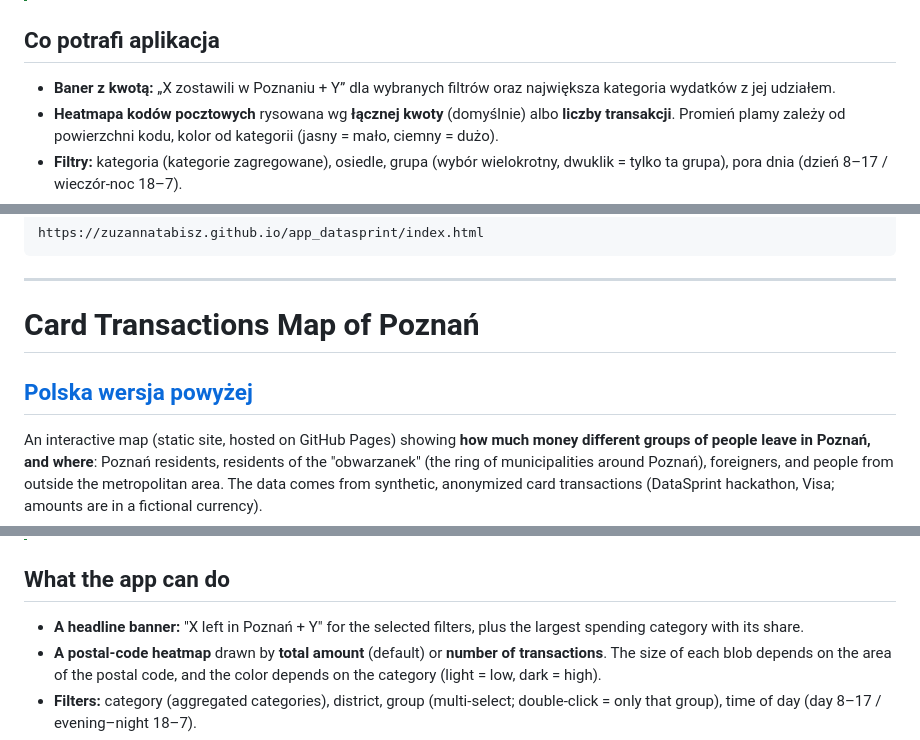
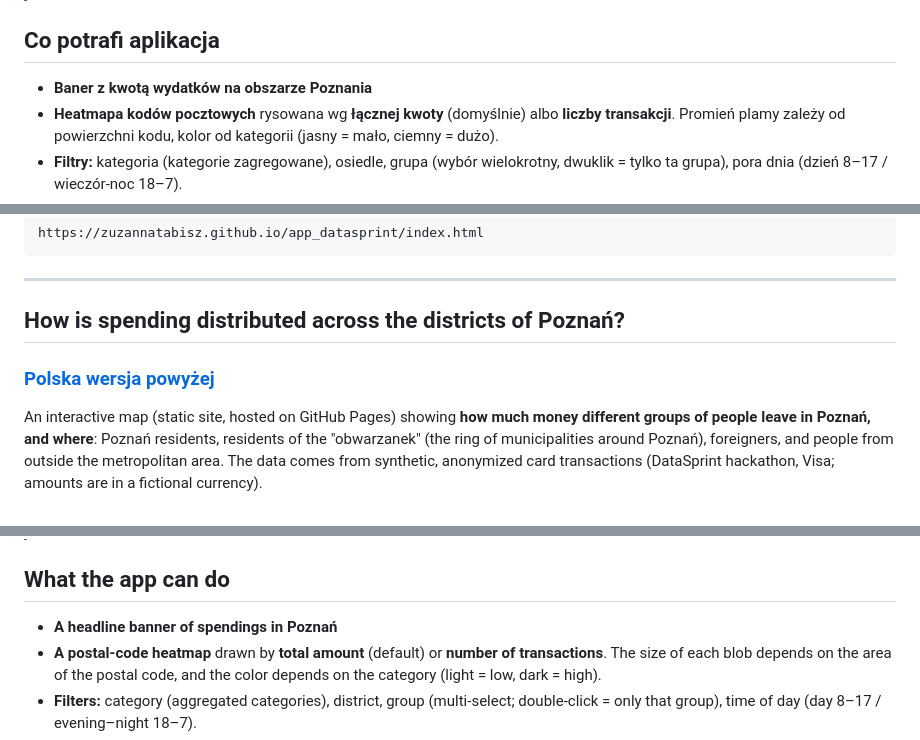
Before and after one commit to ZuzannaTabisz/app_datasprint, a Markdown page: README.md, 3 parts joined by grey strips. GitHub-like rendering.

```diff
--- a/README.md
+++ b/README.md
@@ -13,7 +13,7 @@ Wideo z prezentacją: https://youtu.be/PpBBMPBr2LY
 > **Wybierz osiedle** i sprawdź, ile pieniędzy trafia do danej okolicy.
 
 ## Co potrafi aplikacja
-- **Baner z kwotą:** „X zostawili w Poznaniu + Y” dla wybranych filtrów oraz największa kategoria wydatków z jej udziałem.
+- **Baner z kwotą wydatków na obszarze Poznania**
 - **Heatmapa kodów pocztowych** rysowana wg **łącznej kwoty** (domyślnie) albo **liczby transakcji**. Promień plamy zależy od powierzchni kodu, kolor od kategorii (jasny = mało, ciemny = dużo).
 - **Filtry:** kategoria (kategorie zagregowane), osiedle, grupa (wybór wielokrotny, dwuklik = tylko ta grupa), pora dnia (dzień 8–17 / wieczór-noc 18–7).
 - **Oś czasu:** przełącznik per miesiąc / per dzień, strzałki, suwak dni, Play.
@@ -219,8 +219,8 @@ https://zuzannatabisz.github.io/app_datasprint/index.html
 
 ---
 
-# Card Transactions Map of Poznań
-## [Polska wersja powyżej](#mapa-transakcji-kartowych-w-poznaniu)
+## How is spending distributed across the districts of Poznań?
+### [Polska wersja powyżej](#mapa-transakcji-kartowych-w-poznaniu)
 
 An interactive map (static site, hosted on GitHub Pages) showing **how much money different groups of people leave in Poznań, and where**: Poznań residents, residents of the "obwarzanek" (the ring of municipalities around Poznań), foreigners, and people from outside the metropolitan area. The data comes from synthetic, anonymized card transactions (DataSprint hackathon, Visa; amounts are in a fictional currency).
 
@@ -233,7 +233,7 @@ Presentation video: https://youtu.be/PpBBMPBr2LY
 > **Select a district** and see how much money flows into that area.
 
 ## What the app can do
-- **A headline banner:** "X left in Poznań + Y" for the selected filters, plus the largest spending category with its share.
+- **A headline banner of spendings in Poznań**
 - **A postal-code heatmap** drawn by **total amount** (default) or **number of transactions**. The size of each blob depends on the area of the postal code, and the color depends on the category (light = low, dark = high).
 - **Filters:** category (aggregated categories), district, group (multi-select; double-click = only that group), time of day (day 8–17 / evening–night 18–7).
 - **Timeline:** per month / per day switch, arrows, day slider, Play.
```
